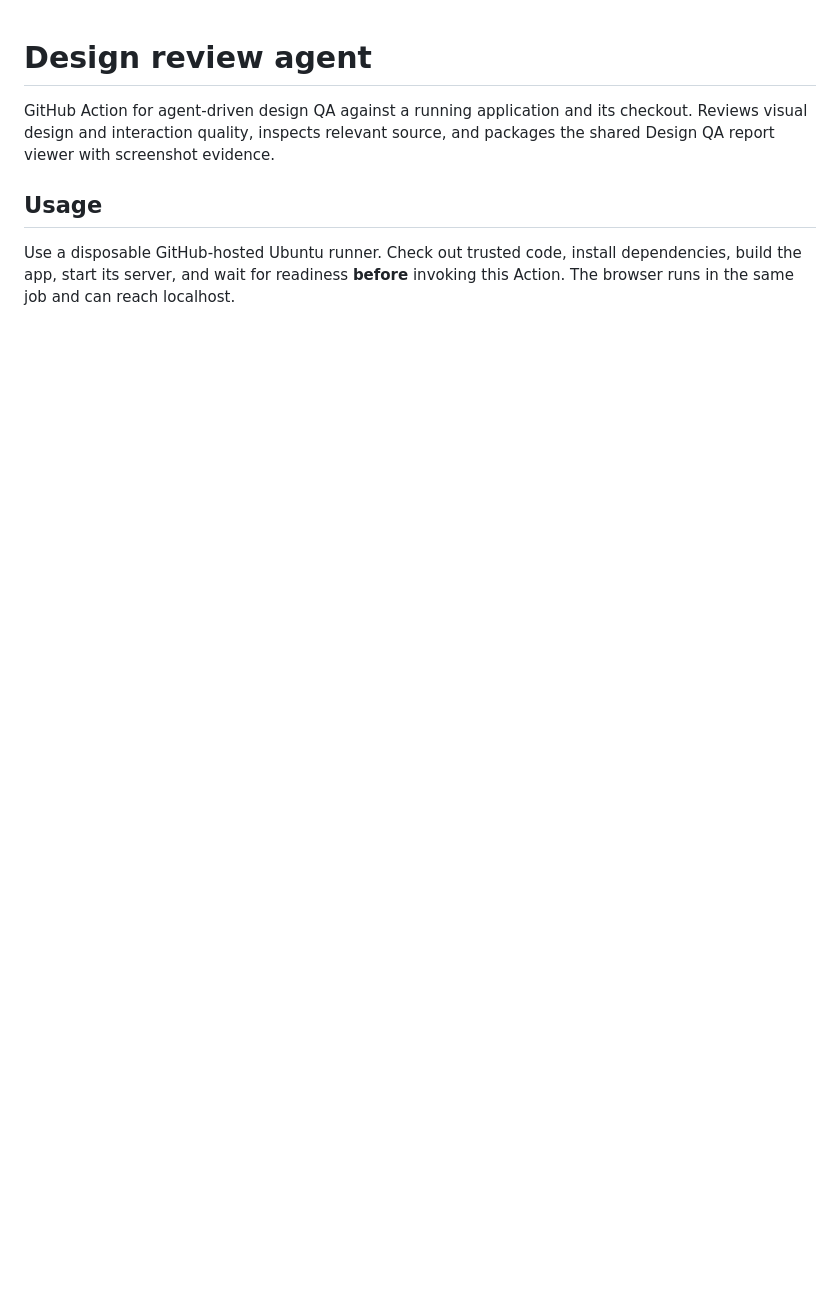
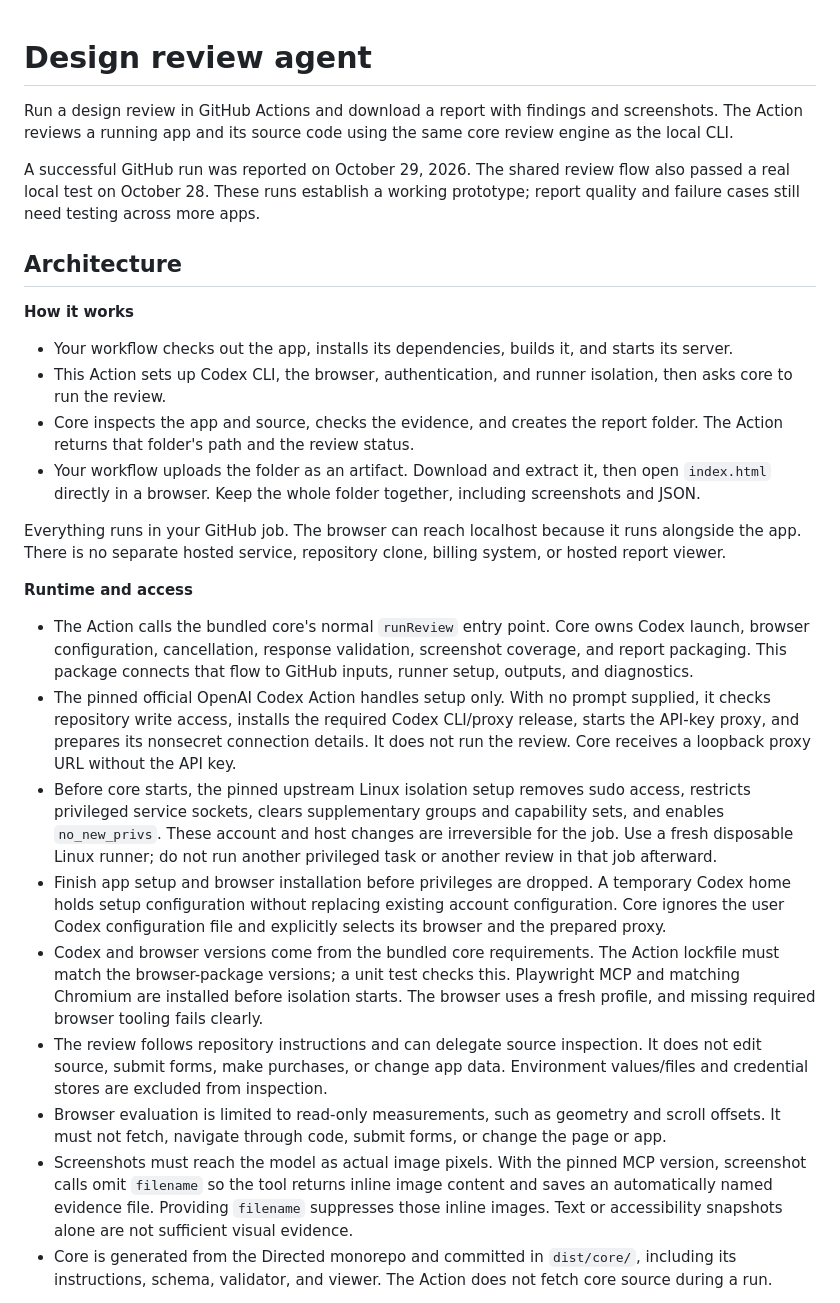
Before and after one commit to sampl/design-review-agent, a Markdown page: README.md, the part around one of its changes. Drawn GitHub-style; blank space fills up the shorter version.

```diff
--- a/README.md
+++ b/README.md
@@ -1,7 +1,29 @@
 # Design review agent
 
-GitHub Action for agent-driven design QA against a running application and its checkout. Reviews visual design and interaction quality, inspects relevant source, and packages the shared Design QA report viewer with screenshot evidence.
+Run a design review in GitHub Actions and download a report with findings and screenshots. The Action reviews a running app and its source code using the same core review engine as the local CLI.
 
-## Usage
+A successful GitHub run was reported on October 29, 2026. The shared review flow also passed a real local test on October 28. These runs establish a working prototype; report quality and failure cases still need testing across more apps.
 
-Use a disposable GitHub-hosted Ubuntu runner. Check out trusted code, install dependencies, build the app, start its server, and wait for readiness **before** invoking this Action. The browser runs in the same job and can reach localhost.
+## Architecture
+
+**How it works**
+
+- Your workflow checks out the app, installs its dependencies, builds it, and starts its server.
+- This Action sets up Codex CLI, the browser, authentication, and runner isolation, then asks core to run the review.
+- Core inspects the app and source, checks the evidence, and creates the report folder. The Action returns that folder's path and the review status.
+- Your workflow uploads the folder as an artifact. Download and extract it, then open `index.html` directly in a browser. Keep the whole folder together, including screenshots and JSON.
+
+Everything runs in your GitHub job. The browser can reach localhost because it runs alongside the app. There is no separate hosted service, repository clone, billing system, or hosted report viewer.
+
+**Runtime and access**
+
+- The Action calls the bundled core's normal `runReview` entry point. Core owns Codex launch, browser configuration, cancellation, response validation, screenshot coverage, and report packaging. This package connects that flow to GitHub inputs, runner setup, outputs, and diagnostics.
+- The pinned official OpenAI Codex Action handles setup only. With no prompt supplied, it checks repository write access, installs the required Codex CLI/proxy release, starts the API-key proxy, and prepares its nonsecret connection details. It does not run the review. Core receives a loopback proxy URL without the API key.
+- Before core starts, the pinned upstream Linux isolation setup removes sudo access, restricts privileged service sockets, clears supplementary groups and capability sets, and enables `no_new_privs`. These account and host changes are irreversible for the job. Use a fresh disposable Linux runner; do not run another privileged task or another review in that job afterward.
+- Finish app setup and browser installation before privileges are dropped. A temporary Codex home holds setup configuration without replacing existing account configuration. Core ignores the user Codex configuration file and explicitly selects its browser and the prepared proxy.
+- Codex and browser versions come from the bundled core requirements. The Action lockfile must match the browser-package versions; a unit test checks this. Playwright MCP and matching Chromium are installed before isolation starts. The browser uses a fresh profile, and missing required browser tooling fails clearly.
+- The review follows repository instructions and can delegate source inspection. It does not edit source, submit forms, make purchases, or change app data. Environment values/files and credential stores are excluded from inspection.
+- Browser evaluation is limited to read-only measurements, such as geometry and scroll offsets. It must not fetch, navigate through code, submit forms, or change the page or app.
+- Screenshots must reach the model as actual image pixels. With the pinned MCP version, screenshot calls omit `filename` so the tool returns inline image content and saves an automatically named evidence file. Providing `filename` suppresses those inline images. Text or accessibility snapshots alone are not sufficient visual evidence.
+- Core is generated from the Directed monorepo and committed in `dist/core/`, including its instructions, schema, validator, and viewer. The Action does not fetch core source during a run.
+
```
Also changed, not shown: other parts of README.md (+86 -67 lines).
